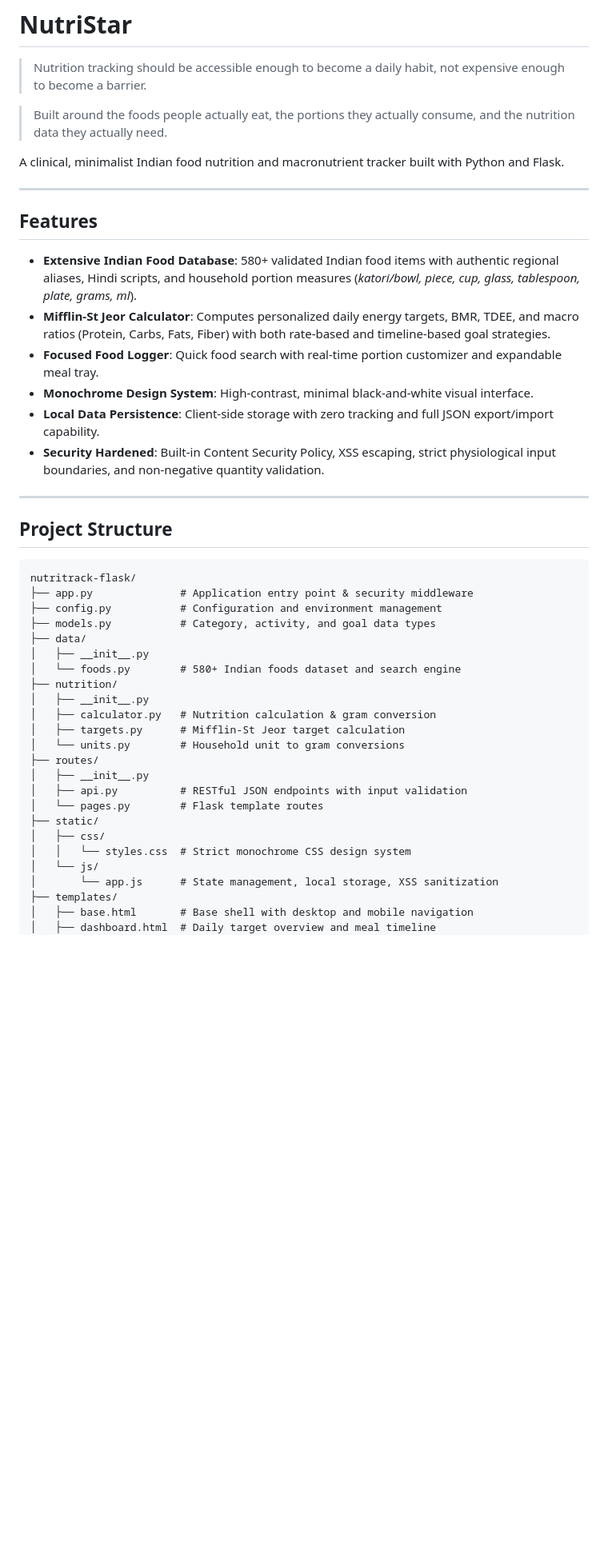
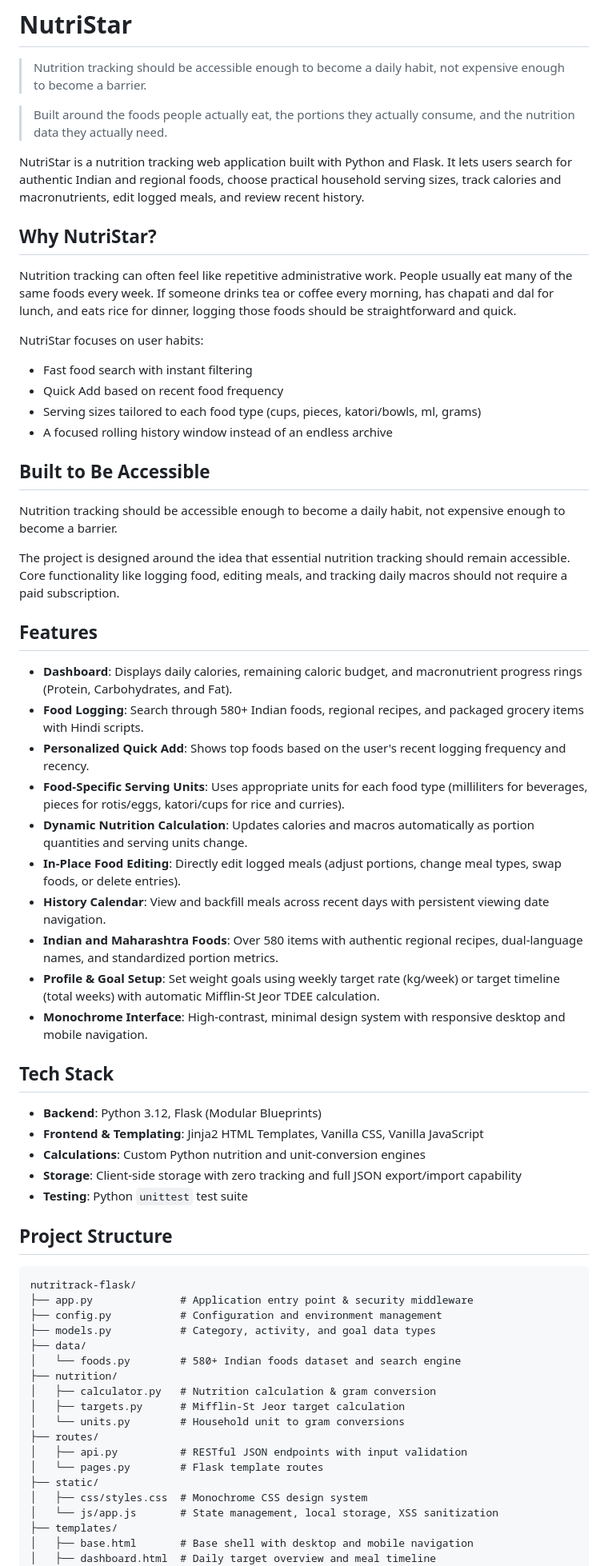
Before and after one commit to sarthakargade9166-max/NutriStar, a Markdown page: README.md, the part around one of its changes. Shown at 80% size. Rendered like a GitHub page; blank space fills up the shorter version.

Commit message:
update documentation for pure Python and Flask NutriStar stack

```diff
--- a/README.md
+++ b/README.md
@@ -4,20 +4,44 @@
 
 > Built around the foods people actually eat, the portions they actually consume, and the nutrition data they actually need.
 
-A clinical, minimalist Indian food nutrition and macronutrient tracker built with Python and Flask.
+NutriStar is a nutrition tracking web application built with Python and Flask. It lets users search for authentic Indian and regional foods, choose practical household serving sizes, track calories and macronutrients, edit logged meals, and review recent history.
 
----
+## Why NutriStar?
+
+Nutrition tracking can often feel like repetitive administrative work. People usually eat many of the same foods every week. If someone drinks tea or coffee every morning, has chapati and dal for lunch, and eats rice for dinner, logging those foods should be straightforward and quick.
+
+NutriStar focuses on user habits:
+- Fast food search with instant filtering
+- Quick Add based on recent food frequency
+- Serving sizes tailored to each food type (cups, pieces, katori/bowls, ml, grams)
+- A focused rolling history window instead of an endless archive
+
+## Built to Be Accessible
+
+Nutrition tracking should be accessible enough to become a daily habit, not expensive enough to become a barrier.
+
+The project is designed around the idea that essential nutrition tracking should remain accessible. Core functionality like logging food, editing meals, and tracking daily macros should not require a paid subscription.
 
 ## Features
 
-- **Extensive Indian Food Database**: 580+ validated Indian food items with authentic regional aliases, Hindi scripts, and household portion measures (*katori/bowl, piece, cup, glass, tablespoon, plate, grams, ml*).
-- **Mifflin-St Jeor Calculator**: Computes personalized daily energy targets, BMR, TDEE, and macro ratios (Protein, Carbs, Fats, Fiber) with both rate-based and timeline-based goal strategies.
-- **Focused Food Logger**: Quick food search with real-time portion customizer and expandable meal tray.
-- **Monochrome Design System**: High-contrast, minimal black-and-white visual interface.
-- **Local Data Persistence**: Client-side storage with zero tracking and full JSON export/import capability.
-- **Security Hardened**: Built-in Content Security Policy, XSS escaping, strict physiological input boundaries, and non-negative quantity validation.
+- **Dashboard**: Displays daily calories, remaining caloric budget, and macronutrient progress rings (Protein, Carbohydrates, and Fat).
+- **Food Logging**: Search through 580+ Indian foods, regional recipes, and packaged grocery items with Hindi scripts.
+- **Personalized Quick Add**: Shows top foods based on the user's recent logging frequency and recency.
+- **Food-Specific Serving Units**: Uses appropriate units for each food type (milliliters for beverages, pieces for rotis/eggs, katori/cups for rice and curries).
+- **Dynamic Nutrition Calculation**: Updates calories and macros automatically as portion quantities and serving units change.
+- **In-Place Food Editing**: Directly edit logged meals (adjust portions, change meal types, swap foods, or delete entries).
+- **History Calendar**: View and backfill meals across recent days with persistent viewing date navigation.
+- **Indian and Maharashtra Foods**: Over 580 items with authentic regional recipes, dual-language names, and standardized portion metrics.
+- **Profile & Goal Setup**: Set weight goals using weekly target rate (kg/week) or target timeline (total weeks) with automatic Mifflin-St Jeor TDEE calculation.
+- **Monochrome Interface**: High-contrast, minimal design system with responsive desktop and mobile navigation.
 
----
+## Tech Stack
+
+- **Backend**: Python 3.12, Flask (Modular Blueprints)
+- **Frontend & Templating**: Jinja2 HTML Templates, Vanilla CSS, Vanilla JavaScript
+- **Calculations**: Custom Python nutrition and unit-conversion engines
+- **Storage**: Client-side storage with zero tracking and full JSON export/import capability
+- **Testing**: Python `unittest` test suite
 
 ## Project Structure
 
@@ -27,22 +51,17 @@ nutritrack-flask/
 ├── config.py           # Configuration and environment management
 ├── models.py           # Category, activity, and goal data types
 ├── data/
-│   ├── __init__.py
 │   └── foods.py        # 580+ Indian foods dataset and search engine
 ├── nutrition/
-│   ├── __init__.py
 │   ├── calculator.py   # Nutrition calculation & gram conversion
 │   ├── targets.py      # Mifflin-St Jeor target calculation
 │   └── units.py        # Household unit to gram conversions
 ├── routes/
-│   ├── __init__.py
 │   ├── api.py          # RESTful JSON endpoints with input validation
 │   └── pages.py        # Flask template routes
 ├── static/
-│   ├── css/
-│   │   └── styles.css  # Strict monochrome CSS design system
-│   └── js/
-│       └── app.js      # State management, local storage, XSS sanitization
+│   ├── css/styles.css  # Monochrome CSS design system
+│   └── js/app.js       # State management, local storage, XSS sanitization
 ├── templates/
 │   ├── base.html       # Base shell with desktop and mobile navigation
 │   ├── dashboard.html  # Daily target overview and meal timeline
```
Also changed, not shown: other parts of README.md (+53 -21 lines).
